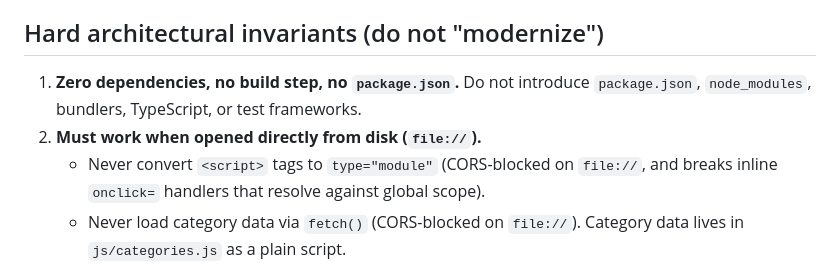
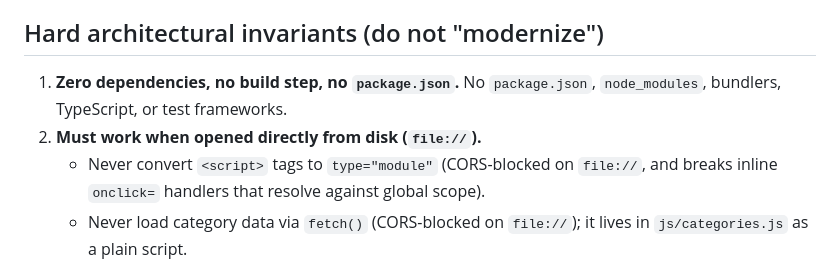
Before and after one commit to juusoi/say-it-once, a Markdown page: AGENTS.md, the part around one of its changes. GitHub-like rendering.

```diff
--- a/AGENTS.md
+++ b/AGENTS.md
@@ -19,11 +19,11 @@ active category without repeating an earlier answer.
 
 ## Hard architectural invariants (do not "modernize")
 
-1. **Zero dependencies, no build step, no `package.json`.**
-   Do not introduce `package.json`, `node_modules`, bundlers, TypeScript, or test frameworks.
+1. **Zero dependencies, no build step, no `package.json`.** No `package.json`, `node_modules`,
+   bundlers, TypeScript, or test frameworks.
 2. **Must work when opened directly from disk (`file://`).**
    - Never convert `<script>` tags to `type="module"` (CORS-blocked on `file://`, and breaks
      inline `onclick=` handlers that resolve against global scope).
-   - Never load category data via `fetch()` (CORS-blocked on `file://`). Category data lives in
+   - Never load category data via `fetch()` (CORS-blocked on `file://`); it lives in
      `js/categories.js` as a plain script.
 3. **Strict script load order at the end of `<body>` (no `defer`, no `async`):**
```
Also changed, not shown: other parts of AGENTS.md (+38 -60 lines), ROADMAP.md (+1 -1 lines).
